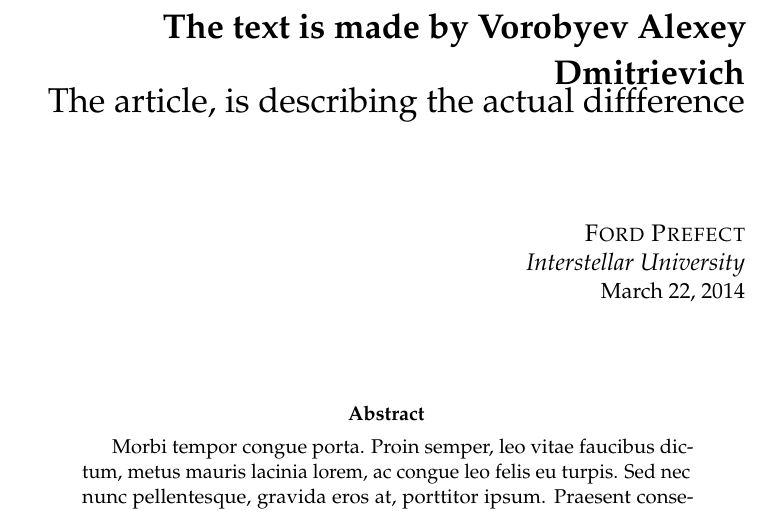
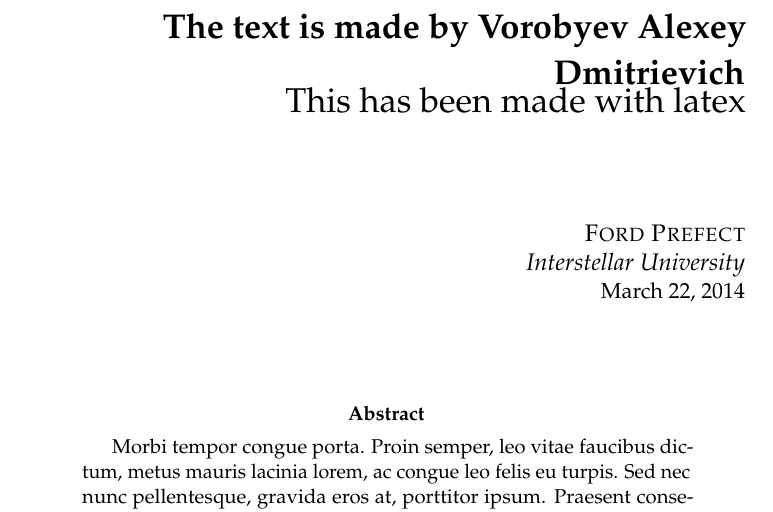
Before and after one commit to 0j/projectt, a LaTeX paper (document.tex): part of page 1 of 3, cut so that both start at the same text. Compiled offline with pdfLaTeX.

```diff
--- a/document.tex
+++ b/document.tex
@@ -51,7 +51,7 @@
 %----------------------------------------------------------------------------------------
 
 \title{\textbf{The text is made by Vorobyev Alexey Dmitrievich}\\ % Title
-The article, is describing the actual diffference} % Subtitle
+This has been made with latex} % Subtitle
 
 \author{\textsc{Ford Prefect} % Author
 \\{\textit{Interstellar University}}} % Institution
```
